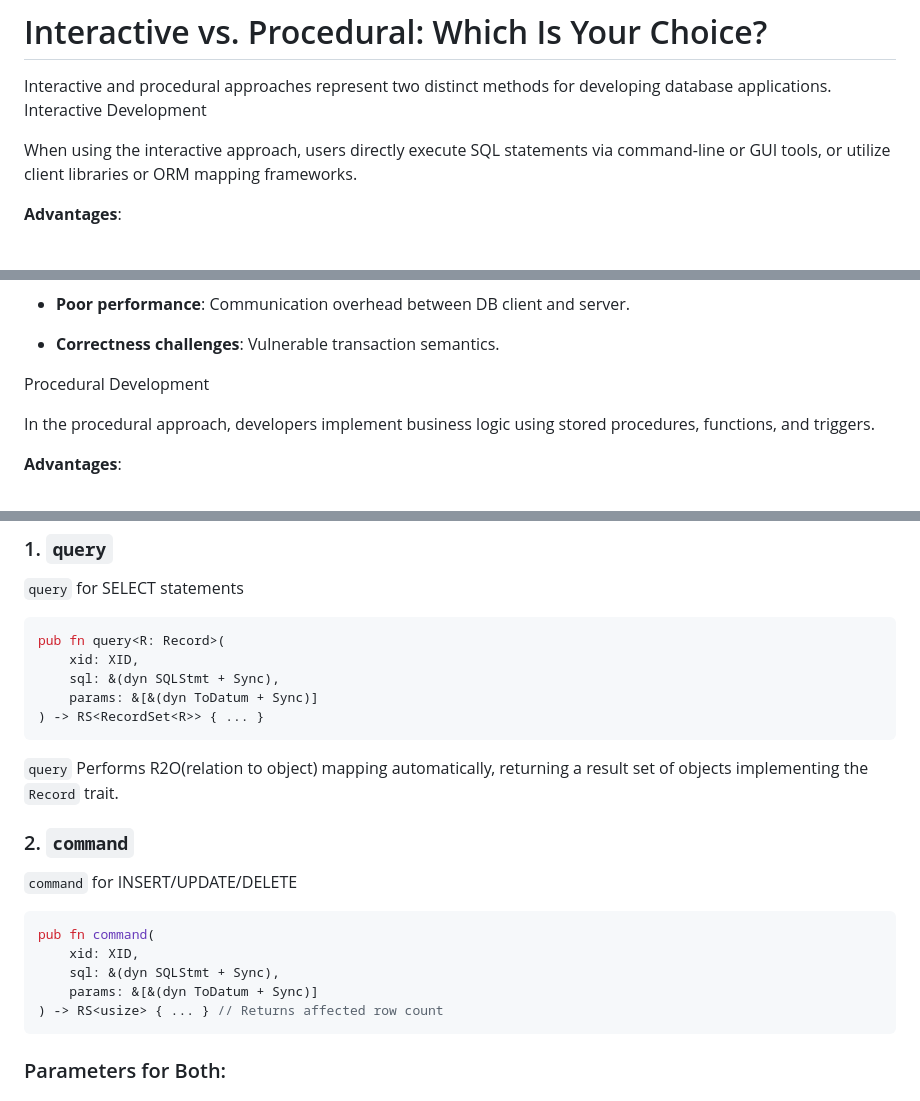
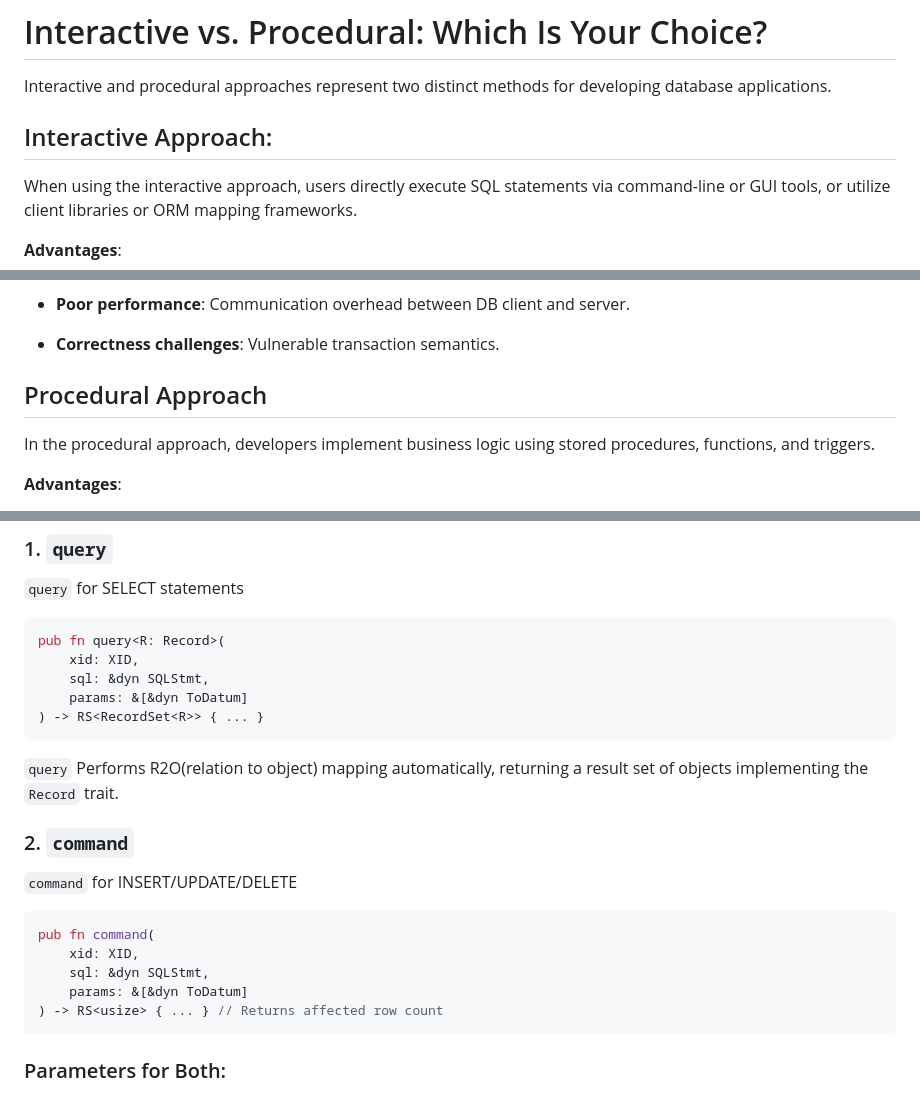
Before and after one commit to scuptio/mududb, a Markdown page: doc/en/procedure.md, 3 parts joined by grey strips. GitHub-like rendering.

````diff
--- a/doc/en/procedure.md
+++ b/doc/en/procedure.md
@@ -1,7 +1,8 @@
 # Interactive vs. Procedural: Which Is Your Choice?
 
 Interactive and procedural approaches represent two distinct methods for developing database applications.
-Interactive Development
+
+## Interactive Approach:
 
 When using the interactive approach, users directly execute SQL statements via command-line or GUI tools, or utilize client libraries or ORM mapping frameworks.
 
@@ -22,7 +23,7 @@ When using the interactive approach, users directly execute SQL statements via c
 - **Correctness challenges**: Vulnerable transaction semantics.
 
 
-Procedural Development
+## Procedural Approach
 
 In the procedural approach, developers implement business logic using stored procedures, functions, and triggers.
 
@@ -115,8 +116,8 @@ There are two key APIs that a Mudu procedure can invoke:
 ```rust
 pub fn query<R: Record>(
     xid: XID,
-    sql: &(dyn SQLStmt + Sync),
-    params: &[&(dyn ToDatum + Sync)]
+    sql: &dyn SQLStmt,
+    params: &[&dyn ToDatum]
 ) -> RS<RecordSet<R>> { ... }
 ```
 
@@ -129,8 +130,8 @@ pub fn query<R: Record>(
 ```rust
 pub fn command(
     xid: XID,
-    sql: &(dyn SQLStmt + Sync),
-    params: &[&(dyn ToDatum + Sync)]
+    sql: &dyn SQLStmt,
+    params: &[&dyn ToDatum]
 ) -> RS<usize> { ... } // Returns affected row count
 ```
 
````
Also changed, not shown: other parts of doc/en/procedure.md (+35 -1 lines), doc/cn/procedure.cn.md (+50 -13 lines), doc/pic/interactive_tx.png (added), doc/pic/procedural_tx.png (added), 1 other file.
